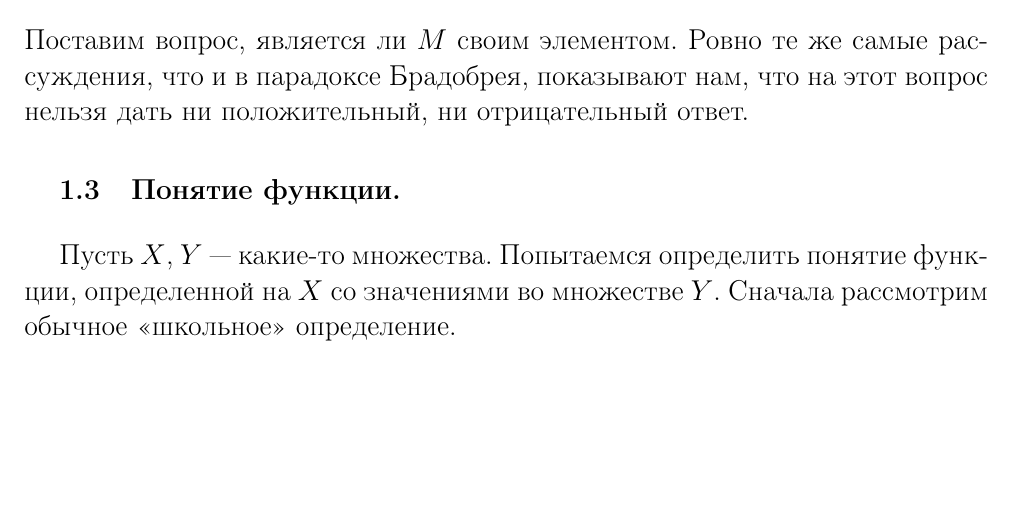
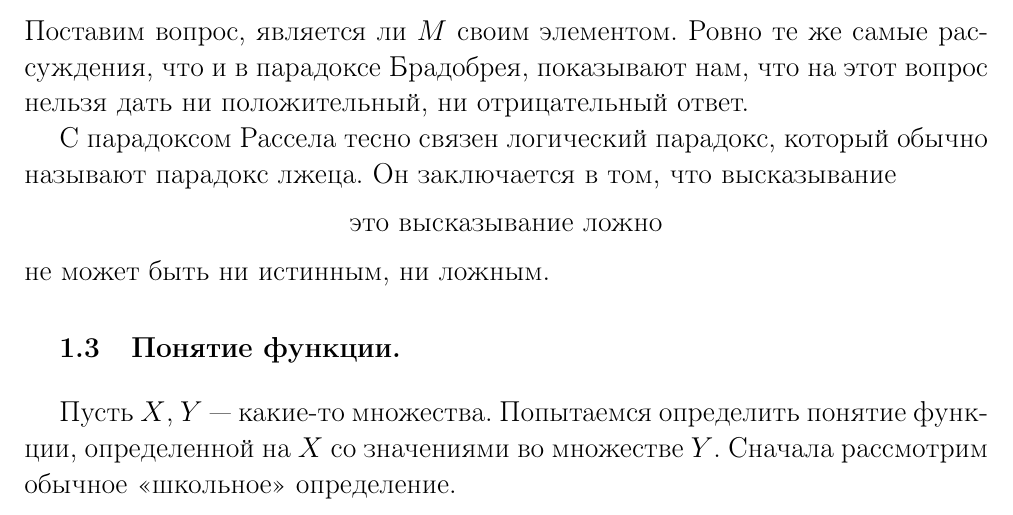
Before and after one commit to SergeyBondarev/mathematical-analysis, a LaTeX document (main.tex): part of page 7 of 8, cut so that both start at the same text, the shorter picture padded with empty space. Compiled offline with pdfLaTeX.

Commit message:
add a note on Russel paradox

```diff
--- a/main.tex
+++ b/main.tex
@@ -253,6 +253,12 @@ $$
 \end{equation}
 Поставим вопрос, является ли $M$ своим элементом. Ровно те же самые рассуждения, что и в парадоксе Брадобрея, показывают нам, что на этот вопрос нельзя дать ни положительный, ни отрицательный ответ.
 
+С  парадоксом Рассела тесно связен логический парадокс, который обычно называют парадокс лжеца. Он заключается в том, что высказывание
+$$
+\text{это высказывание ложно}
+$$
+не может быть ни истинным, ни ложным.
+
 
 \subsection{Понятие функции.}
 
```
Also changed, not shown: main.pdf.
